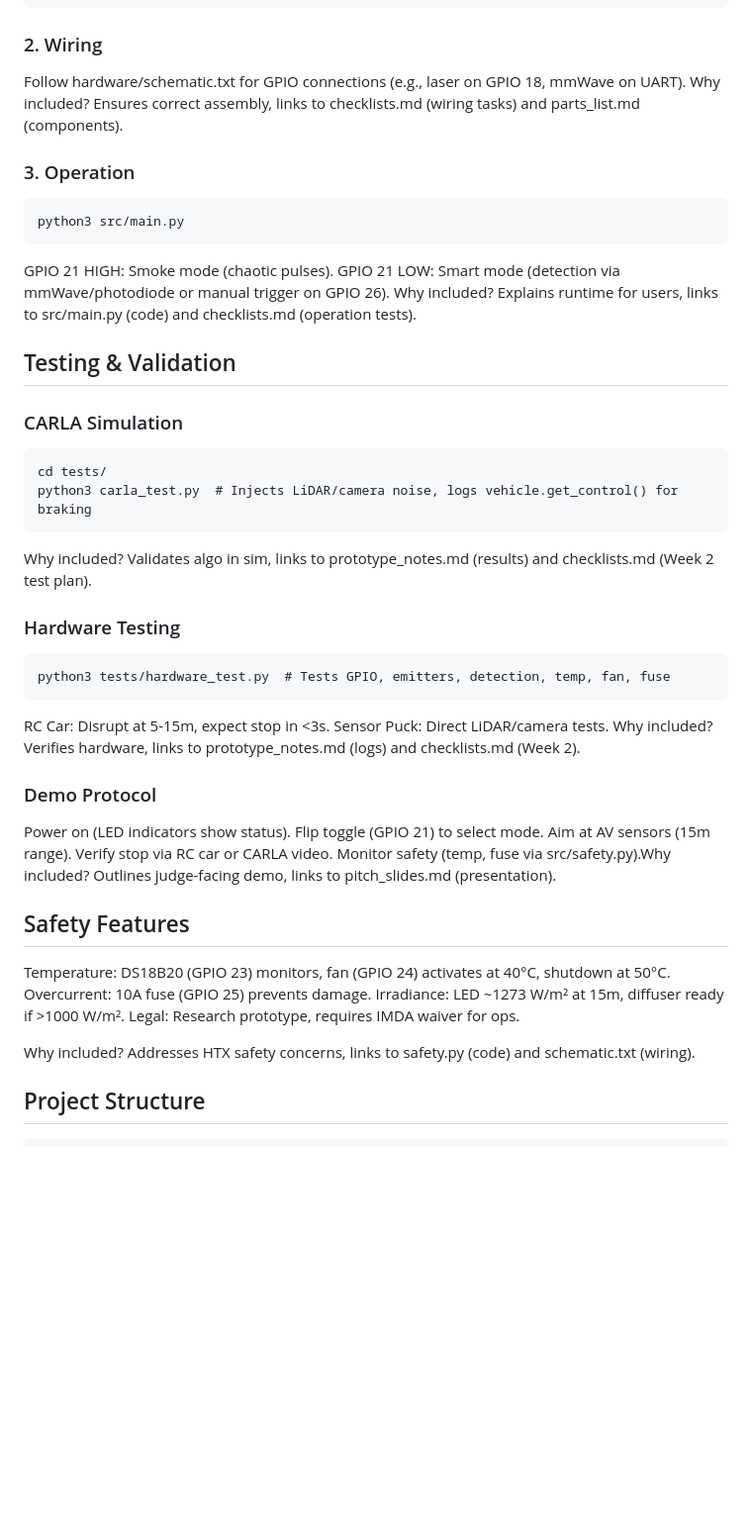
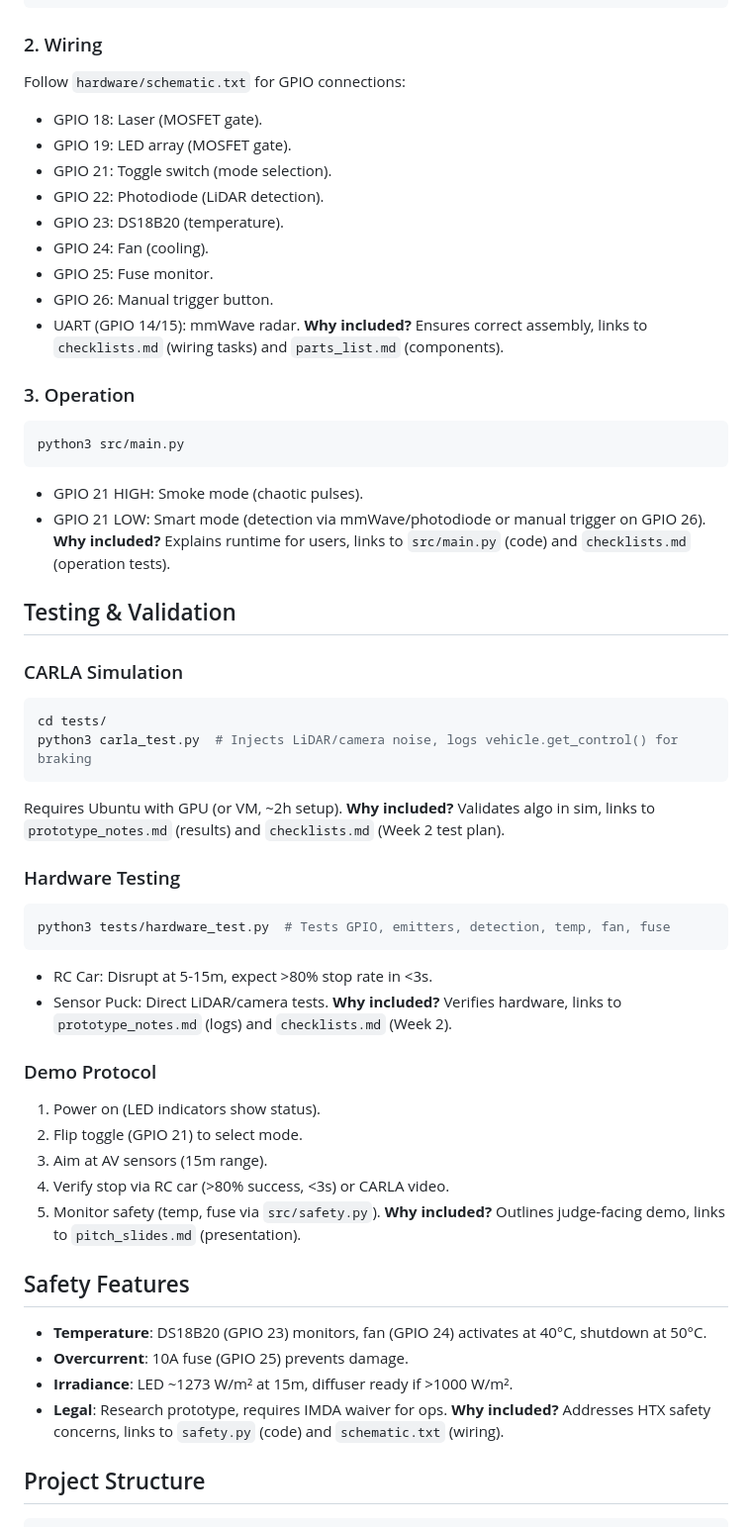
Before and after one commit to Yxiang-828/HacX-AV-Sensor-Disruptor, a Markdown page: README.md, the part around the change printed below. Shown: that part at 99% size. Rendered like a GitHub page; blank space fills up the shorter version.

````diff
--- a/README.md
+++ b/README.md
@@ -81,51 +78,56 @@ chmod +x setup.sh
 ```
 
 ### 2. Wiring
-Follow hardware/schematic.txt for GPIO connections (e.g., laser on GPIO 18, mmWave on UART). Why included? Ensures correct assembly, links to checklists.md (wiring tasks) and parts_list.md (components).
+Follow `hardware/schematic.txt` for GPIO connections:
+- GPIO 18: Laser (MOSFET gate).
+- GPIO 19: LED array (MOSFET gate).
+- GPIO 21: Toggle switch (mode selection).
+- GPIO 22: Photodiode (LiDAR detection).
+- GPIO 23: DS18B20 (temperature).
+- GPIO 24: Fan (cooling).
+- GPIO 25: Fuse monitor.
+- GPIO 26: Manual trigger button.
+- UART (GPIO 14/15): mmWave radar.
+**Why included?** Ensures correct assembly, links to `checklists.md` (wiring tasks) and `parts_list.md` (components).
 
 ### 3. Operation
-```
+```bash
 python3 src/main.py
 ```
-
-GPIO 21 HIGH: Smoke mode (chaotic pulses).
-GPIO 21 LOW: Smart mode (detection via mmWave/photodiode or manual trigger on GPIO 26).
-Why included? Explains runtime for users, links to src/main.py (code) and checklists.md (operation tests).
+- GPIO 21 HIGH: Smoke mode (chaotic pulses).
+- GPIO 21 LOW: Smart mode (detection via mmWave/photodiode or manual trigger on GPIO 26).
+**Why included?** Explains runtime for users, links to `src/main.py` (code) and `checklists.md` (operation tests).
 
 ## Testing & Validation
 ### CARLA Simulation
-```
+```bash
 cd tests/
 python3 carla_test.py  # Injects LiDAR/camera noise, logs vehicle.get_control() for braking
 ```
-
-Why included? Validates algo in sim, links to prototype_notes.md (results) and checklists.md (Week 2 test plan).
+Requires Ubuntu with GPU (or VM, ~2h setup). **Why included?** Validates algo in sim, links to `prototype_notes.md` (results) and `checklists.md` (Week 2 test plan).
 
 ### Hardware Testing
-```
+```bash
 python3 tests/hardware_test.py  # Tests GPIO, emitters, detection, temp, fan, fuse
 ```
-
-RC Car: Disrupt at 5-15m, expect stop in <3s.
-Sensor Puck: Direct LiDAR/camera tests.
-Why included? Verifies hardware, links to prototype_notes.md (logs) and checklists.md (Week 2).
+- RC Car: Disrupt at 5-15m, expect >80% stop rate in <3s.
+- Sensor Puck: Direct LiDAR/camera tests.
+**Why included?** Verifies hardware, links to `prototype_notes.md` (logs) and `checklists.md` (Week 2).
 
 ### Demo Protocol
-
-Power on (LED indicators show status).
-Flip toggle (GPIO 21) to select mode.
-Aim at AV sensors (15m range).
-Verify stop via RC car or CARLA video.
-Monitor safety (temp, fuse via src/safety.py).Why included? Outlines judge-facing demo, links to pitch_slides.md (presentation).
+1. Power on (LED indicators show status).
+2. Flip toggle (GPIO 21) to select mode.
+3. Aim at AV sensors (15m range).
+4. Verify stop via RC car (>80% success, <3s) or CARLA video.
+5. Monitor safety (temp, fuse via `src/safety.py`).
+**Why included?** Outlines judge-facing demo, links to `pitch_slides.md` (presentation).
 
 ## Safety Features
-
-Temperature: DS18B20 (GPIO 23) monitors, fan (GPIO 24) activates at 40°C, shutdown at 50°C.
-Overcurrent: 10A fuse (GPIO 25) prevents damage.
-Irradiance: LED ~1273 W/m² at 15m, diffuser ready if >1000 W/m².
-Legal: Research prototype, requires IMDA waiver for ops.
-
-Why included? Addresses HTX safety concerns, links to safety.py (code) and schematic.txt (wiring).
+- **Temperature**: DS18B20 (GPIO 23) monitors, fan (GPIO 24) activates at 40°C, shutdown at 50°C.
+- **Overcurrent**: 10A fuse (GPIO 25) prevents damage.
+- **Irradiance**: LED ~1273 W/m² at 15m, diffuser ready if >1000 W/m².
+- **Legal**: Research prototype, requires IMDA waiver for ops.
+**Why included?** Addresses HTX safety concerns, links to `safety.py` (code) and `schematic.txt` (wiring).
 
 ## Project Structure
 ```
````
Also changed, not shown: other parts of README.md (+38 -36 lines).
